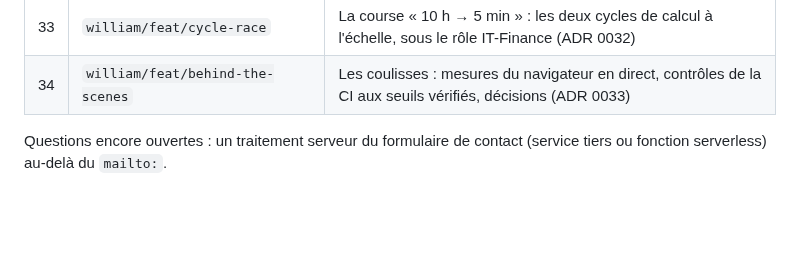
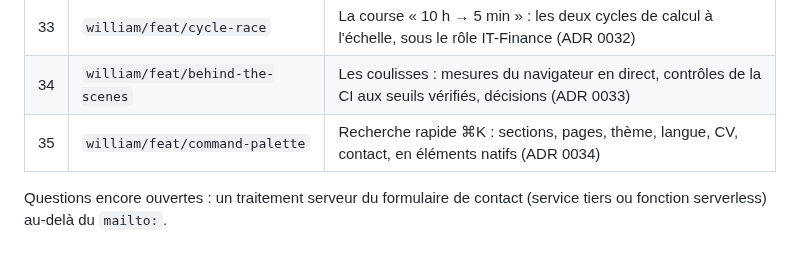
Before and after one commit to William-Stoops/Portfolio, a Markdown page: CLAUDE.md, the part around the change. Drawn GitHub-style; blank space fills up the shorter version.

Commit message:
docs(agent): teach the skills about the quick search and the icons that split React

```diff
--- a/CLAUDE.md
+++ b/CLAUDE.md
@@ -250,6 +250,7 @@ pnpm verify         # tout ce qui précède, identique à la CI
 | 32  | `william/feat/lost-flight-404`       | 404 ludique : le vol 404 dérouté sur le tableau, l'avion en attente autour, d'autres destinations                   |
 | 33  | `william/feat/cycle-race`            | La course « 10 h → 5 min » : les deux cycles de calcul à l'échelle, sous le rôle IT-Finance (ADR 0032)              |
 | 34  | `william/feat/behind-the-scenes`     | Les coulisses : mesures du navigateur en direct, contrôles de la CI aux seuils vérifiés, décisions (ADR 0033)       |
+| 35  | `william/feat/command-palette`       | Recherche rapide ⌘K : sections, pages, thème, langue, CV, contact, en éléments natifs (ADR 0034)                    |
 
 Questions encore ouvertes : un traitement serveur du formulaire de contact (service
 tiers ou fonction serverless) au-delà du `mailto:`.
```
Also changed, not shown: 2 other files.
